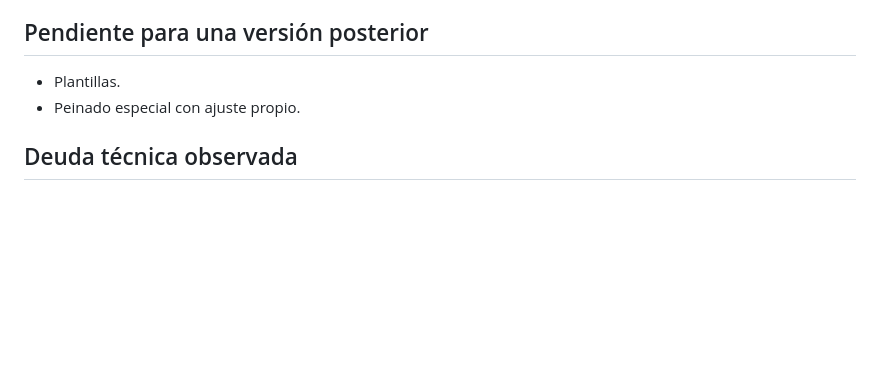
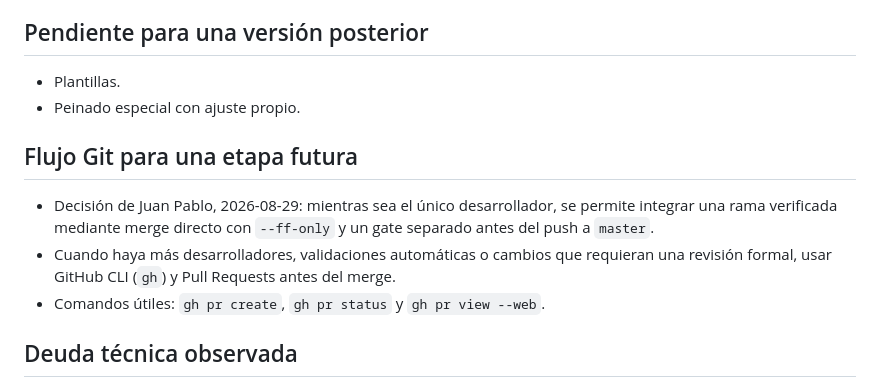
Before and after one commit to akilesacabo/MundoCabelloApp, a Markdown page: CONTINUAR.md, the part around the change. Rendered like a GitHub page; blank space fills up the shorter version.

Commit message:
docs: registrar flujo futuro de pull requests

```diff
--- a/CONTINUAR.md
+++ b/CONTINUAR.md
@@ -60,6 +60,15 @@
 - Plantillas.
 - Peinado especial con ajuste propio.
 
+## Flujo Git para una etapa futura
+
+- Decisión de Juan Pablo, 2026-08-29: mientras sea el único desarrollador, se permite
+  integrar una rama verificada mediante merge directo con `--ff-only` y un gate separado
+  antes del push a `master`.
+- Cuando haya más desarrolladores, validaciones automáticas o cambios que requieran una
+  revisión formal, usar GitHub CLI (`gh`) y Pull Requests antes del merge.
+- Comandos útiles: `gh pr create`, `gh pr status` y `gh pr view --web`.
+
 ## Deuda técnica observada
 
 - La cola pública carga `/services/areas` enviando el token local cuando existe. Si ese
```
